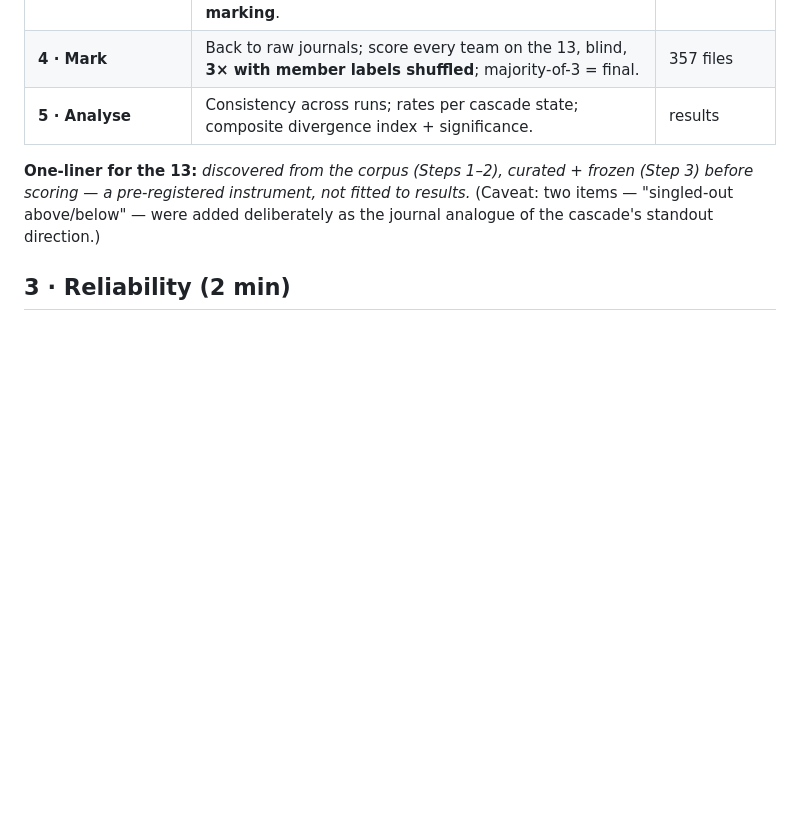
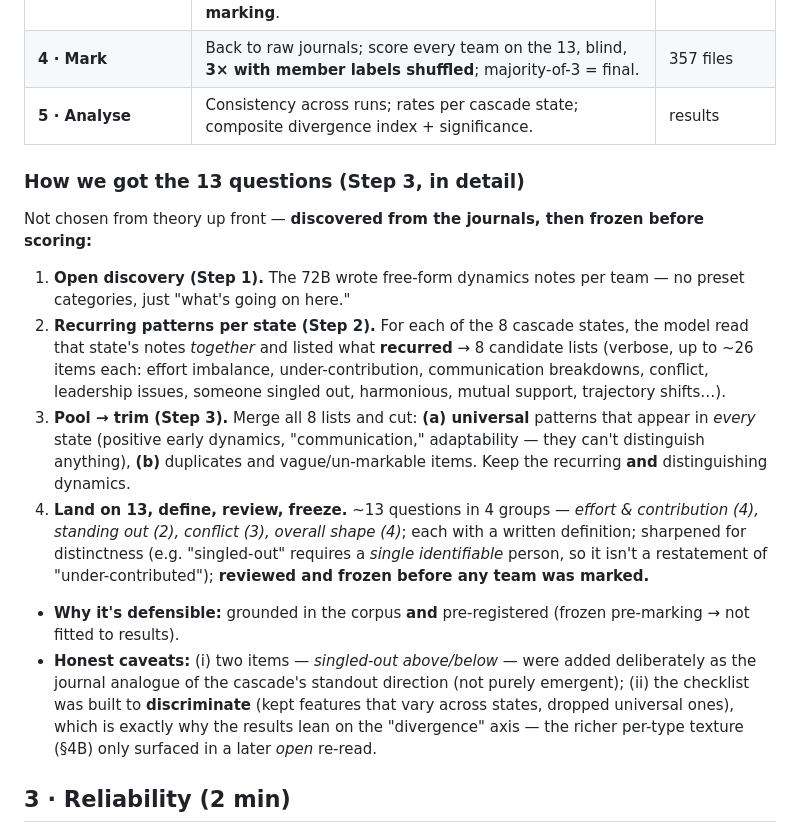
Before and after one commit to jebadenas/cs789-project, a Markdown page: docs/qualitative/supervisor-agenda-2026-09.md, the part around the change. GitHub-like rendering; blank space fills up the shorter version.

Commit message:
Agenda: expand how the 13 dynamics questions were derived

```diff
--- a/docs/qualitative/supervisor-agenda-2026-09.md
+++ b/docs/qualitative/supervisor-agenda-2026-09.md
@@ -17,7 +17,15 @@ All generation on **Qwen2.5-72B (AWQ), vLLM on the cluster GPU**. Blinded: pseud
 | **4 · Mark** | Back to raw journals; score every team on the 13, blind, **3× with member labels shuffled**; majority-of-3 = final. | 357 files |
 | **5 · Analyse** | Consistency across runs; rates per cascade state; composite divergence index + significance. | results |
 
-**One-liner for the 13:** *discovered from the corpus (Steps 1–2), curated + frozen (Step 3) before scoring — a pre-registered instrument, not fitted to results.* (Caveat: two items — "singled-out above/below" — were added deliberately as the journal analogue of the cascade's standout direction.)
+### How we got the 13 questions (Step 3, in detail)
+Not chosen from theory up front — **discovered from the journals, then frozen before scoring:**
+1. **Open discovery (Step 1).** The 72B wrote free-form dynamics notes per team — no preset categories, just "what's going on here."
+2. **Recurring patterns per state (Step 2).** For each of the 8 cascade states, the model read that state's notes *together* and listed what **recurred** → 8 candidate lists (verbose, up to ~26 items each: effort imbalance, under-contribution, communication breakdowns, conflict, leadership issues, someone singled out, harmonious, mutual support, trajectory shifts…).
+3. **Pool → trim (Step 3).** Merge all 8 lists and cut: **(a) universal** patterns that appear in *every* state (positive early dynamics, "communication," adaptability — they can't distinguish anything), **(b)** duplicates and vague/un-markable items. Keep the recurring **and** distinguishing dynamics.
+4. **Land on 13, define, review, freeze.** ~13 questions in 4 groups — *effort & contribution (4), standing out (2), conflict (3), overall shape (4)*; each with a written definition; sharpened for distinctness (e.g. "singled-out" requires a *single identifiable* person, so it isn't a restatement of "under-contributed"); **reviewed and frozen before any team was marked.**
+
+- **Why it's defensible:** grounded in the corpus **and** pre-registered (frozen pre-marking → not fitted to results).
+- **Honest caveats:** (i) two items — *singled-out above/below* — were added deliberately as the journal analogue of the cascade's standout direction (not purely emergent); (ii) the checklist was built to **discriminate** (kept features that vary across states, dropped universal ones), which is exactly why the results lean on the "divergence" axis — the richer per-type texture (§4B) only surfaced in a later *open* re-read.
 
 ## 3 · Reliability (2 min)
 - Binary features: **80–98%** agreement across the 3 shuffled runs — a stable instrument.
```
